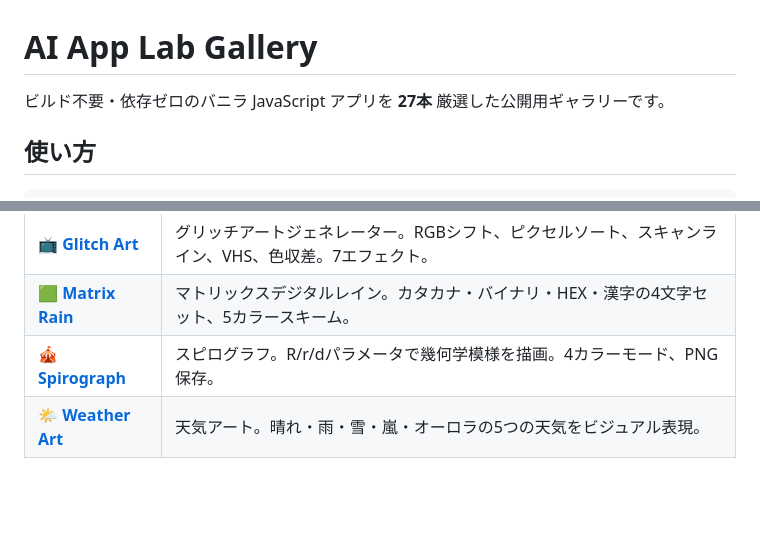
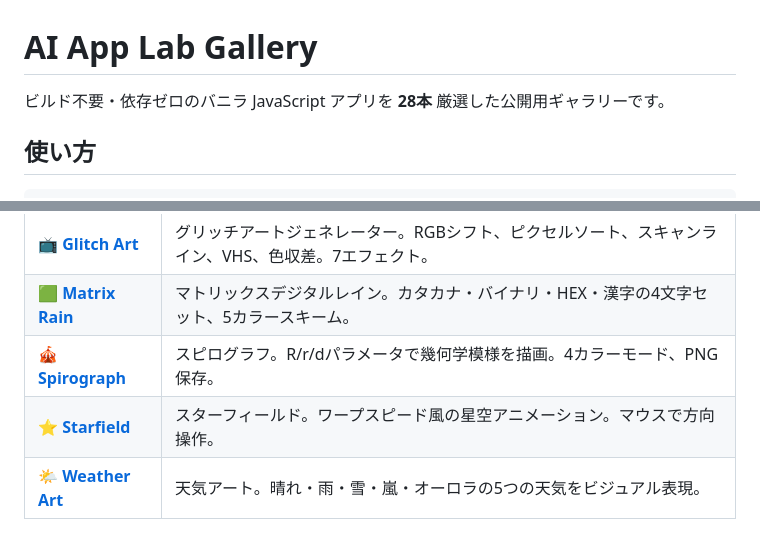
Before and after one commit to kan010429-svg/ai-webapp-lab, a Markdown page: README.md, 2 parts joined by grey strips. Drawn GitHub-style; blank space fills up the shorter version.

Commit message:
docs: READMEを28本構成に合わせStarfieldを追記 (#3)
squashマージ後に抜けていたStarfieldの記載と件数を修正する。

Co-authored-by: Cursor Agent <cursoragent@cursor.com>
Co-authored-by: kan010429-svg <kan010429-svg@users.noreply.github.com>

```diff
--- a/README.md
+++ b/README.md
@@ -1,6 +1,6 @@
 # AI App Lab Gallery
 
-ビルド不要・依存ゼロのバニラ JavaScript アプリを **27本** 厳選した公開用ギャラリーです。
+ビルド不要・依存ゼロのバニラ JavaScript アプリを **28本** 厳選した公開用ギャラリーです。
 
 ## 使い方
 
@@ -70,6 +70,7 @@ npx serve .
 | 📺 **[Glitch Art](apps/glitch/index.html)** | グリッチアートジェネレーター。RGBシフト、ピクセルソート、スキャンライン、VHS、色収差。7エフェクト。 |
 | 🟩 **[Matrix Rain](apps/matrix/index.html)** | マトリックスデジタルレイン。カタカナ・バイナリ・HEX・漢字の4文字セット、5カラースキーム。 |
 | 🎪 **[Spirograph](apps/spirograph/index.html)** | スピログラフ。R/r/dパラメータで幾何学模様を描画。4カラーモード、PNG保存。 |
+| ⭐ **[Starfield](apps/starfield/index.html)** | スターフィールド。ワープスピード風の星空アニメーション。マウスで方向操作。 |
 | 🌤️ **[Weather Art](apps/weather/index.html)** | 天気アート。晴れ・雨・雪・嵐・オーロラの5つの天気をビジュアル表現。 |
 
 ### 💻 開発ツール
```
